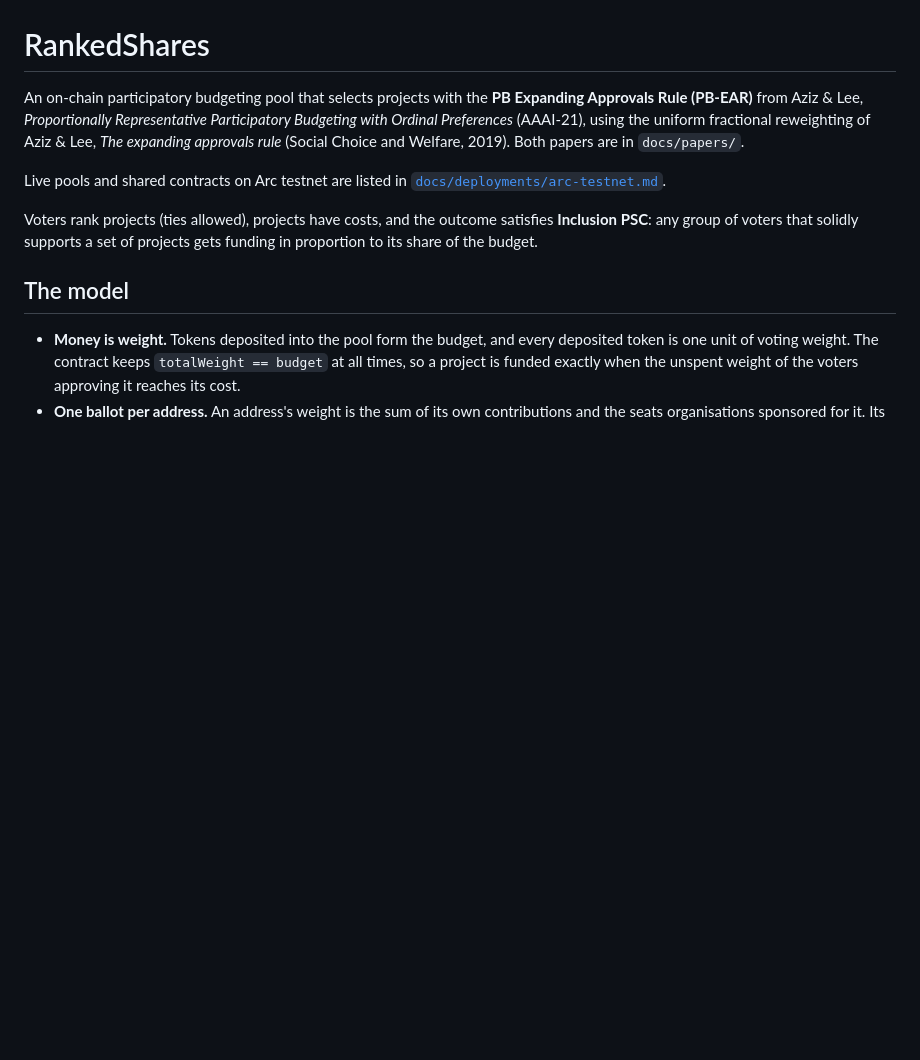
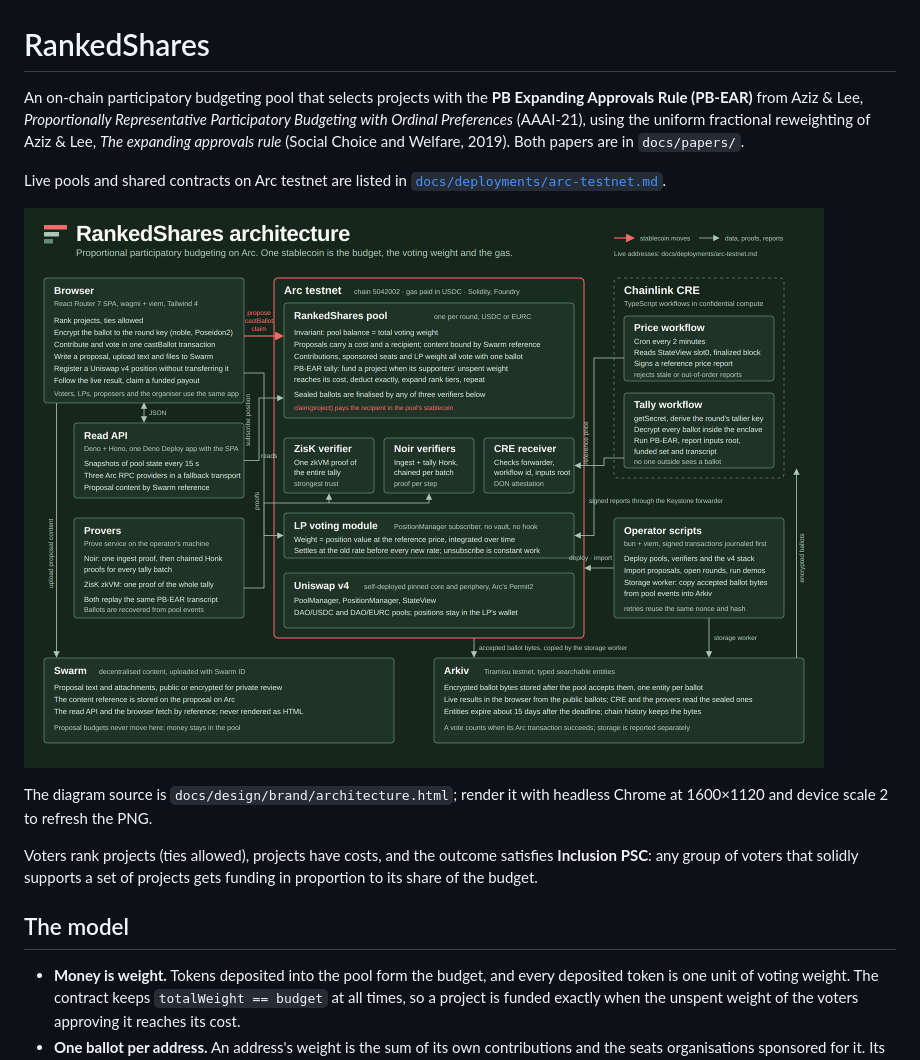
Before and after one commit to sembrestels/ranked-shares, a Markdown page: README.md, the part around the change. Drawn GitHub-style; pictures changed too: docs/design/brand/architecture.png (added); blank space fills up the shorter version.

Commit message:
Add the architecture diagram for the Arc submission

```diff
--- a/README.md
+++ b/README.md
@@ -8,6 +8,11 @@ the uniform fractional reweighting of Aziz & Lee, *The expanding approvals rule*
 
 Live pools and shared contracts on Arc testnet are listed in
 [`docs/deployments/arc-testnet.md`](docs/deployments/arc-testnet.md).
+
+![RankedShares architecture](docs/design/brand/architecture.png)
+
+The diagram source is `docs/design/brand/architecture.html`; render it with headless
+Chrome at 1600×1120 and device scale 2 to refresh the PNG.
 
 Voters rank projects (ties allowed), projects have costs, and the outcome satisfies
 **Inclusion PSC**: any group of voters that solidly supports a set of projects gets
```
Also changed, not shown: 1 other file.
